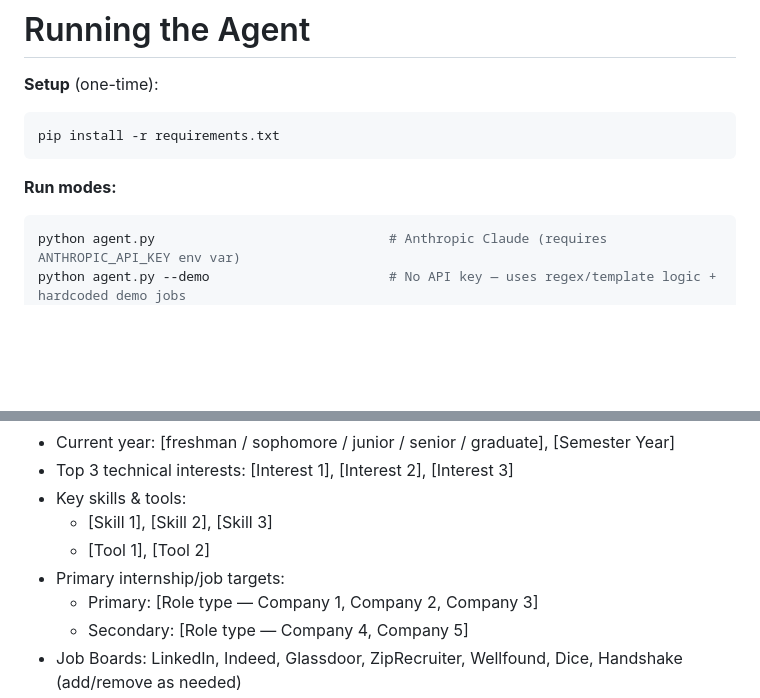
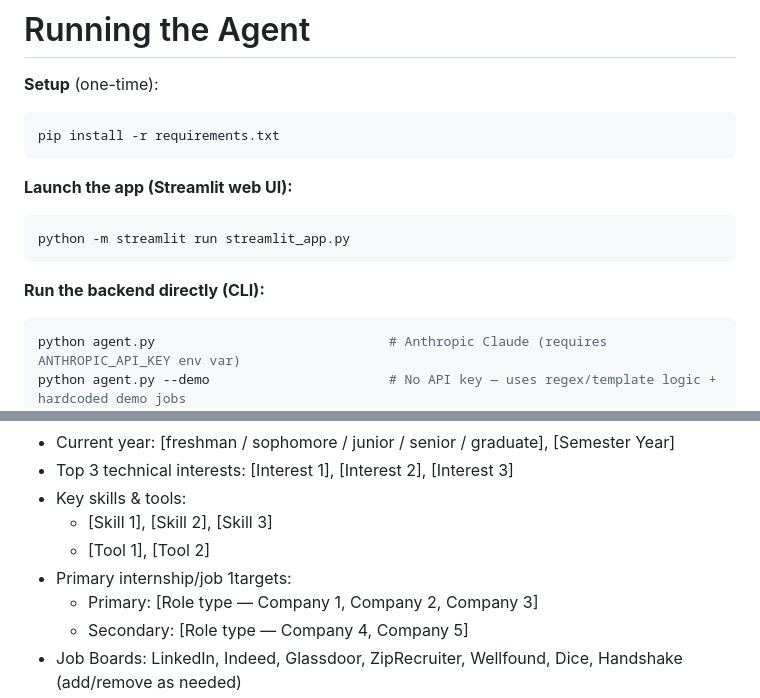
Before and after one commit to Sao-06/Job_App, a Markdown page: CLAUDE.md, 2 parts joined by grey strips. Rendered like a GitHub page; blank space fills up the shorter version.

````diff
--- a/CLAUDE.md
+++ b/CLAUDE.md
@@ -17,7 +17,12 @@ This is an AI agent workspace for resume/CV generation, AI-initiated job applica
 pip install -r requirements.txt
 ```
 
-**Run modes:**
+**Launch the app (Streamlit web UI):**
+```bash
+python -m streamlit run streamlit_app.py
+```
+
+**Run the backend directly (CLI):**
 ```bash
 python agent.py                              # Anthropic Claude (requires ANTHROPIC_API_KEY env var)
 python agent.py --demo                       # No API key — uses regex/template logic + hardcoded demo jobs
@@ -125,7 +130,7 @@ I am a [undergraduate/graduate] student at [University Name]. As of [Semester Ye
 - Key skills & tools:
     - [Skill 1], [Skill 2], [Skill 3]
     - [Tool 1], [Tool 2]
-- Primary internship/job targets:
+- Primary internship/job 1targets:
     - Primary: [Role type — Company 1, Company 2, Company 3]
     - Secondary: [Role type — Company 4, Company 5]
 - Job Boards: LinkedIn, Indeed, Glassdoor, ZipRecruiter, Wellfound, Dice, Handshake (add/remove as needed)
````
Also changed, not shown: README.md (+17 -0 lines).
